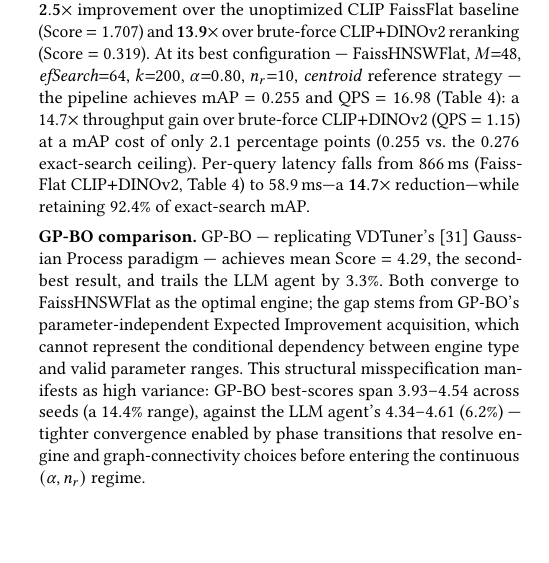
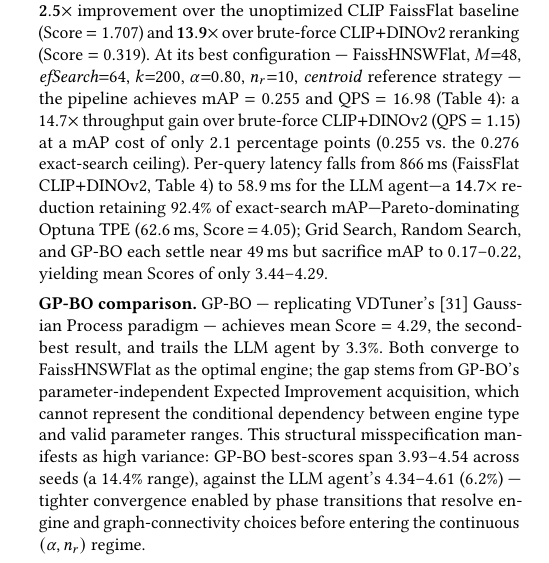
Before and after one commit to shahrzadesmat/Agentic_VDMS, a LaTeX paper (main.tex): part of one column of page 9 of 13, cut so that both start at the same text, the shorter picture padded with empty space. Compiled offline with pdfLaTeX.

Commit message:
Results: Add comparative latency analysis for GP-BO and Optuna baselines

```diff
--- a/main.tex
+++ b/main.tex
@@ -1206,7 +1206,7 @@ $k{=}200$, $\alpha{=}0.80$, $n_r{=}10$, \textit{centroid} reference strategy ---
 pipeline achieves mAP $= 0.255$ and QPS $= 16.98$ (Table~\ref{tab:efficiency}):
 a $14.7\times$ throughput gain over brute-force CLIP$+$DINOv2 (QPS $= 1.15$) at a
 mAP cost of only $2.1$ percentage points ($0.255$ vs.\ the $0.276$ exact-search ceiling).
-Per-query latency falls from $866$\,ms (FaissFlat CLIP$+$DINOv2, Table~\ref{tab:efficiency}) to $58.9$\,ms---a $\mathbf{14.7\times}$ reduction---while retaining $92.4\%$ of exact-search mAP.
+Per-query latency falls from $866$\,ms (FaissFlat CLIP$+$DINOv2, Table~\ref{tab:efficiency}) to $58.9$\,ms for the LLM agent---a $\mathbf{14.7\times}$ reduction retaining $92.4\%$ of exact-search mAP---Pareto-dominating Optuna TPE ($62.6$\,ms, Score\,$=$\,$4.05$); Grid Search, Random Search, and GP-BO each settle near $49$\,ms but sacrifice mAP to $0.17$--$0.22$, yielding mean Scores of only $3.44$--$4.29$.
 
 \noindent\textbf{GP-BO comparison.}
 GP-BO --- replicating VDTuner's~\cite{yang2024vdtuner} Gaussian Process paradigm ---
```
Also changed, not shown: main.tex (2 more changed lines).
